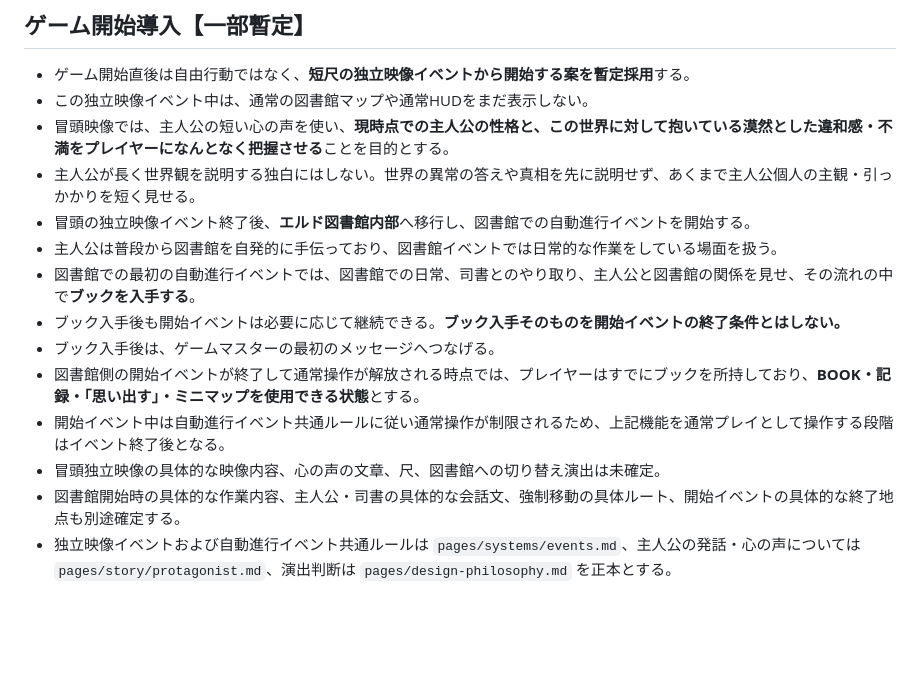
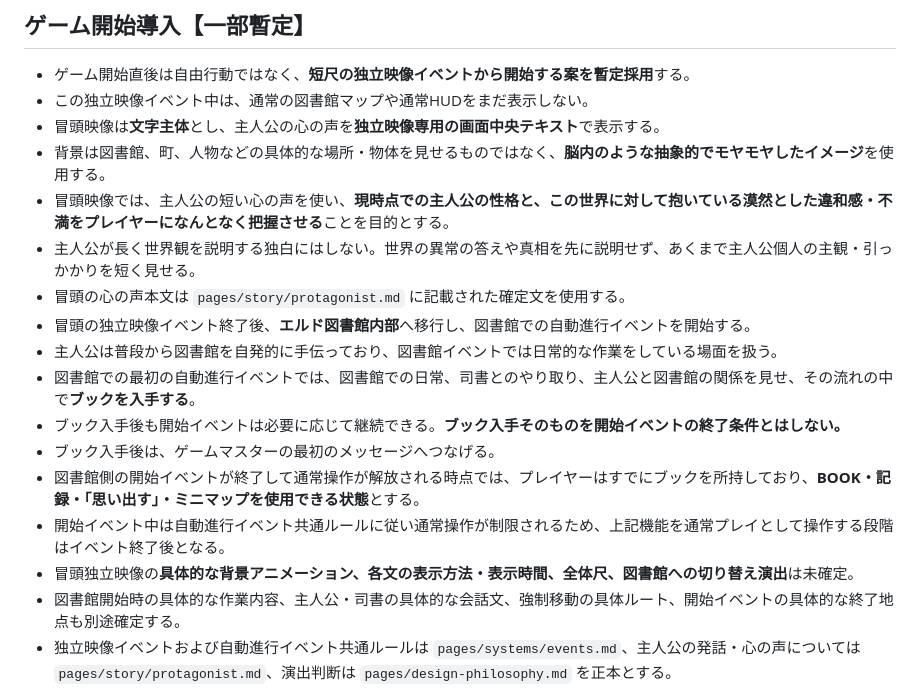
Before and after one commit to fg79sw4nvw-dot/untold-wiki, a Markdown page: pages/development/eld-playthrough-goal.md, the part around the change. Rendered like a GitHub page; blank space fills up the shorter version.

Commit message:
Refine confirmed intro movie presentation

```diff
--- a/pages/development/eld-playthrough-goal.md
+++ b/pages/development/eld-playthrough-goal.md
@@ -25,8 +25,11 @@ UNTOLDの当面の開発目標は、**エルドをゲーム開始から一区切
 
 - ゲーム開始直後は自由行動ではなく、**短尺の独立映像イベントから開始する案を暫定採用**する。
 - この独立映像イベント中は、通常の図書館マップや通常HUDをまだ表示しない。
+- 冒頭映像は**文字主体**とし、主人公の心の声を**独立映像専用の画面中央テキスト**で表示する。
+- 背景は図書館、町、人物などの具体的な場所・物体を見せるものではなく、**脳内のような抽象的でモヤモヤしたイメージ**を使用する。
 - 冒頭映像では、主人公の短い心の声を使い、**現時点での主人公の性格と、この世界に対して抱いている漠然とした違和感・不満をプレイヤーになんとなく把握させる**ことを目的とする。
 - 主人公が長く世界観を説明する独白にはしない。世界の異常の答えや真相を先に説明せず、あくまで主人公個人の主観・引っかかりを短く見せる。
+- 冒頭の心の声本文は `pages/story/protagonist.md` に記載された確定文を使用する。
 - 冒頭の独立映像イベント終了後、**エルド図書館内部**へ移行し、図書館での自動進行イベントを開始する。
 - 主人公は普段から図書館を自発的に手伝っており、図書館イベントでは日常的な作業をしている場面を扱う。
 - 図書館での最初の自動進行イベントでは、図書館での日常、司書とのやり取り、主人公と図書館の関係を見せ、その流れの中で**ブックを入手する**。
@@ -34,7 +37,7 @@ UNTOLDの当面の開発目標は、**エルドをゲーム開始から一区切
 - ブック入手後は、ゲームマスターの最初のメッセージへつなげる。
 - 図書館側の開始イベントが終了して通常操作が解放される時点では、プレイヤーはすでにブックを所持しており、**BOOK・記録・「思い出す」・ミニマップを使用できる状態**とする。
 - 開始イベント中は自動進行イベント共通ルールに従い通常操作が制限されるため、上記機能を通常プレイとして操作する段階はイベント終了後となる。
-- 冒頭独立映像の具体的な映像内容、心の声の文章、尺、図書館への切り替え演出は未確定。
+- 冒頭独立映像の**具体的な背景アニメーション、各文の表示方法・表示時間、全体尺、図書館への切り替え演出**は未確定。
 - 図書館開始時の具体的な作業内容、主人公・司書の具体的な会話文、強制移動の具体ルート、開始イベントの具体的な終了地点も別途確定する。
 - 独立映像イベントおよび自動進行イベント共通ルールは `pages/systems/events.md`、主人公の発話・心の声については `pages/story/protagonist.md`、演出判断は `pages/design-philosophy.md` を正本とする。
 
```
